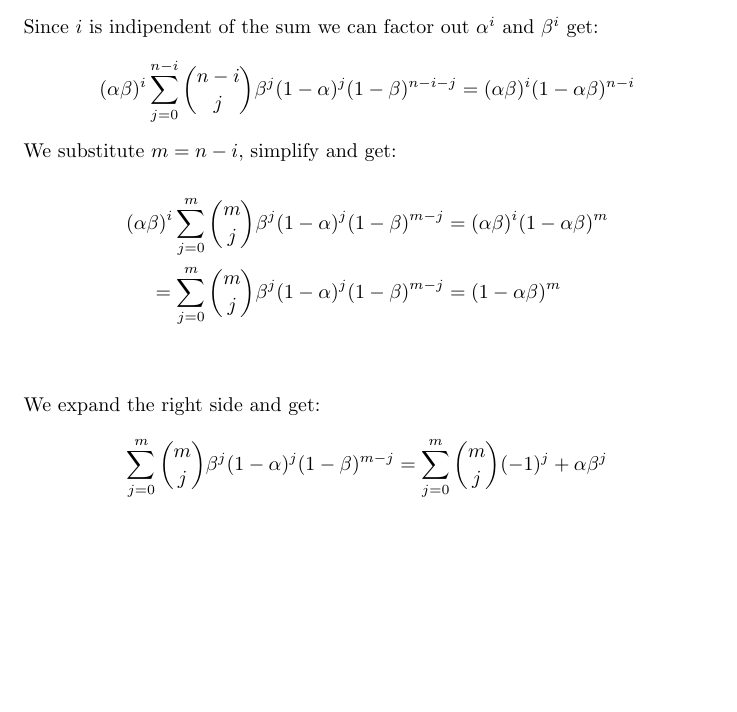
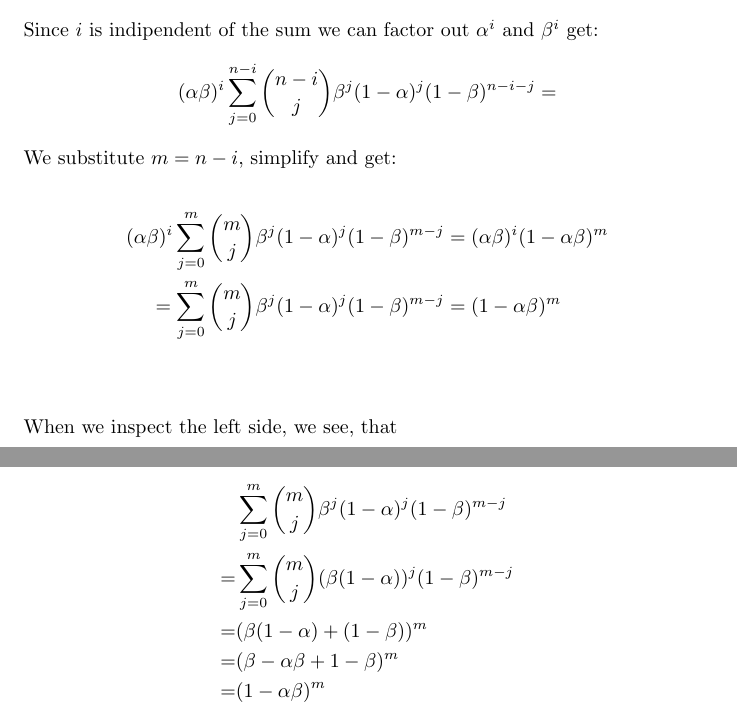
Before and after one commit to RRValue/NBezier, a LaTeX document (docu/main.tex, which reads docu/05_proof_splitting_matrix.tex): part of page 16 of 16 before the commit and two parts of pages 16 and 17 of 17 after it, the two joined at a grey line, cut so that both start at the same text, the shorter picture padded with empty space. Compiled offline with pdfLaTeX.

Commit message:
add lat step of bezier split proof

```diff
--- a/docu/05_proof_splitting_matrix.tex
+++ b/docu/05_proof_splitting_matrix.tex
@@ -143,7 +143,7 @@ Now we inspect each row and can derive a sum formula for the terms in the bracet
 Since $i$ is indipendent of the sum we can factor out $\alpha^{i}$ and $\beta^{i}$ get:
 
 \begin{equation*}
-    (\alpha\beta)^{i}\sum _{j=0}^{n-i} \binom{n-i}{j}\beta^{j}(1-\alpha)^{j}(1-\beta)^{n-i-j} = (\alpha\beta)^{i}(1-\alpha\beta)^{n-i}
+    (\alpha\beta)^{i}\sum _{j=0}^{n-i} \binom{n-i}{j}\beta^{j}(1-\alpha)^{j}(1-\beta)^{n-i-j} =
 \end{equation*}
 \\
 We substitute $m=n-i$, simplify and get:
@@ -153,8 +153,12 @@ We substitute $m=n-i$, simplify and get:
     = \sum_{j=0}^{m} \binom{m}{j}\beta^{j}(1-\alpha)^{j}(1-\beta)^{m-j}                 & = (1-\alpha\beta)^{m}                  \\
 \end{align*}
 \\
-We expand the right side and get:
+When we inspect the left side, we see, that
 
-\begin{equation*}
-    \sum_{j=0}^{m} \binom{m}{j}\beta^{j}(1-\alpha)^{j}(1-\beta)^{m-j} = \sum _{j=0}^{m}\binom{m}{j}(-1)^j+\alpha\beta^{j}
-\end{equation*}
+\begin{align*}
+      & \sum _{j=0}^{m} \binom{m}{j}\beta^{j}(1-\alpha)^{j}(1-\beta)^{m-j} \\
+    = & \sum _{j=0}^{m} \binom{m}{j}(\beta(1-\alpha))^{j}(1-\beta)^{m-j}   \\
+    = & (\beta(1-\alpha) + (1-\beta))^m                                    \\
+    = & (\beta - \alpha\beta + 1 - \beta)^m                                \\
+    = & (1 - \alpha\beta)^m
+\end{align*}
```
